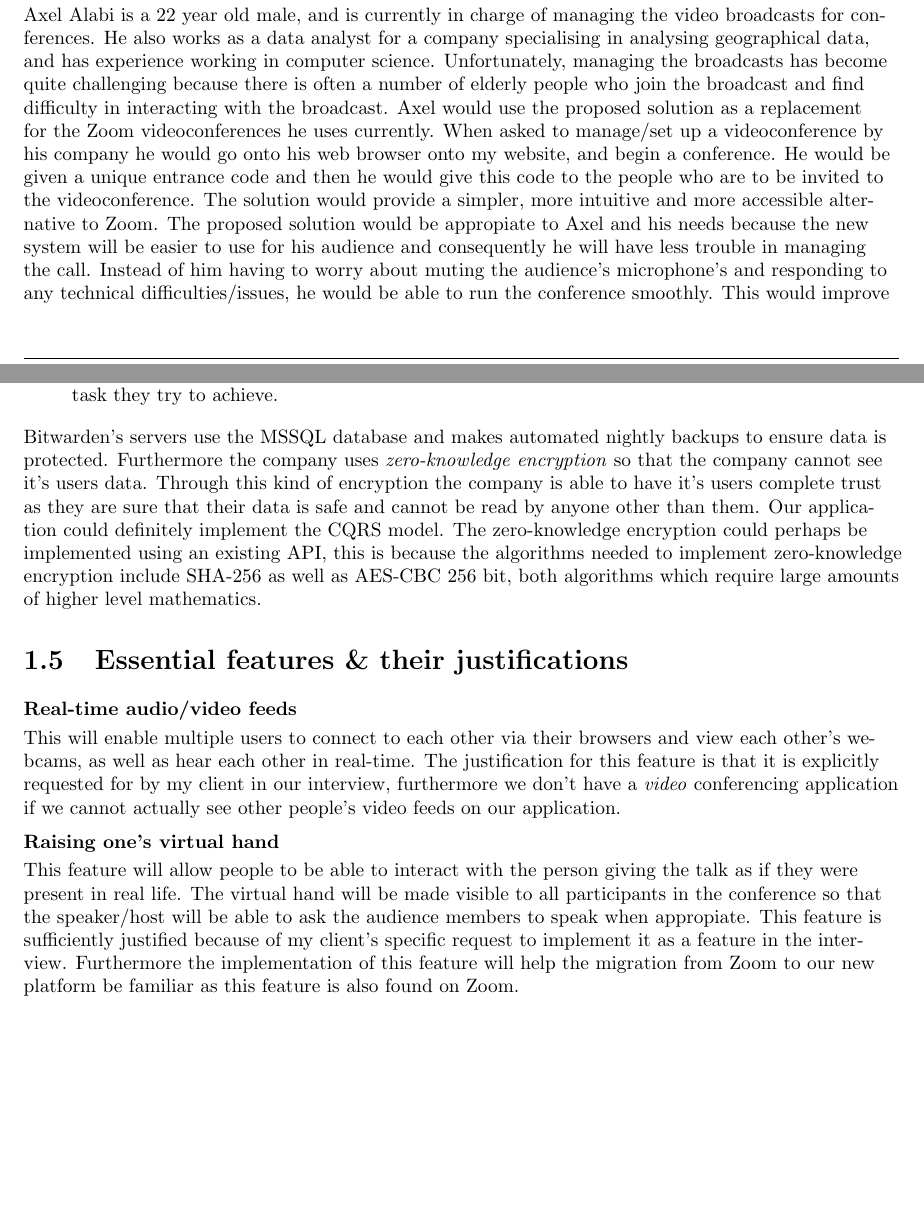
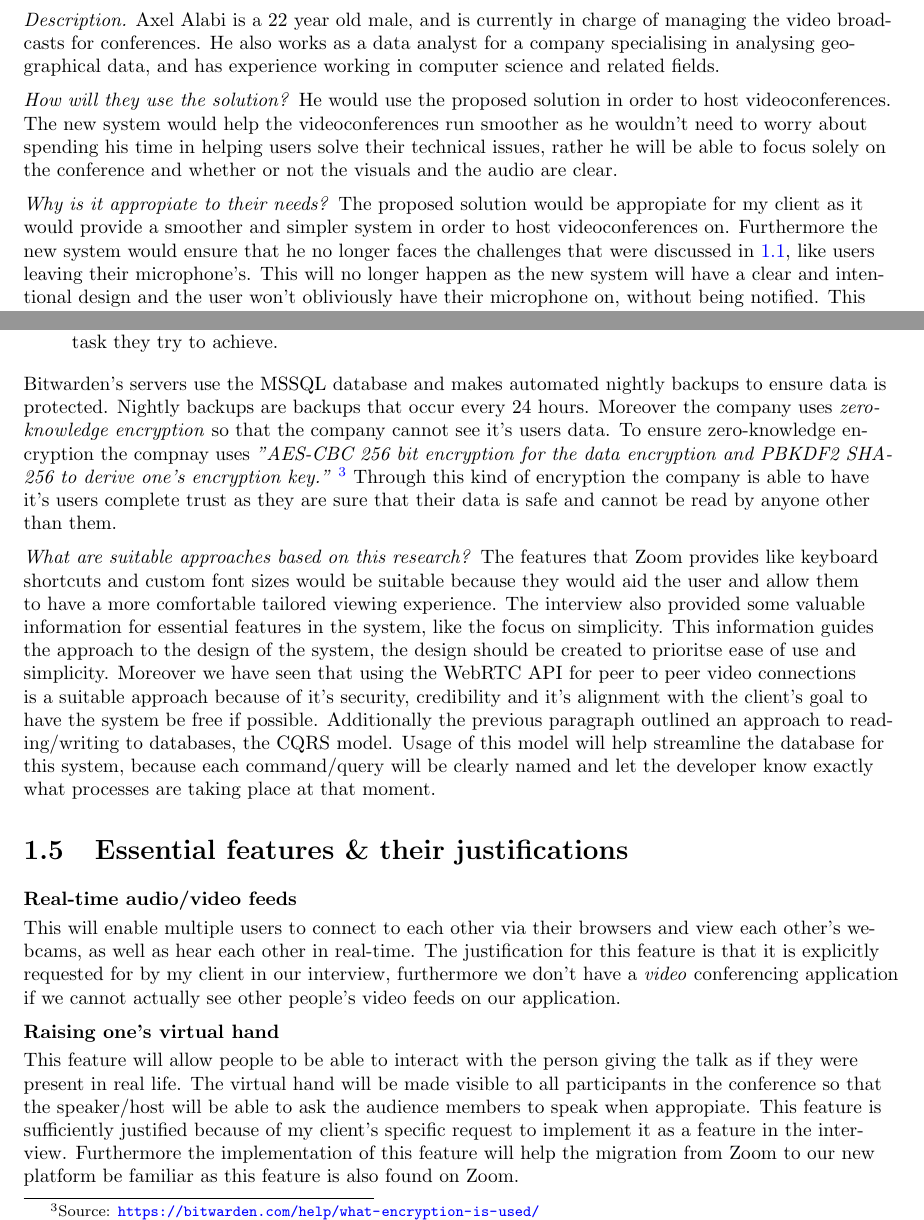
Before and after one commit to zzzNathan/Video-Conferencer, a LaTeX thesis (Comp_Sci_NEA.tex, which reads Analysis.tex): two parts of pages 5 and 10 of 14 before the commit and two parts of pages 5 and 10 of 15 after it, joined at a grey line, cut so that both start at the same text, the shorter picture padded with empty space. Compiled offline with pdfLaTeX.

Commit message:
progress

```diff
--- a/Analysis.tex
+++ b/Analysis.tex
@@ -239,27 +239,28 @@ entirely.
 \end{tblr}
 \vspace{0.2cm}
 
-\textbf{Description:} \\ \vspace{0.05cm}
-
+\textit{Description.} %\\ \vspace{0.05cm}
 Axel Alabi is a $22$ year old male, and is currently in charge
 of managing the video broadcasts for conferences. He also
 works as a data analyst for a company specialising in analysing
 geographical data, and has experience working in computer
-science. Unfortunately, managing the broadcasts has become
-quite challenging because there is often a number of elderly
-people who join the broadcast and find difficulty in
-interacting with the broadcast. Axel would use the proposed
-solution as a replacement for the Zoom videoconferences he uses
-currently. When asked to manage/set up a videoconference by
-his company he would go onto his web browser onto my website,
-and begin a conference. He would be given a unique entrance
-code and then he would give this code to the people who are to
-be invited to the videoconference. The solution would provide a
-simpler, more intuitive and more accessible alternative to
-Zoom. The proposed solution would be appropiate to Axel and his
-needs because the new system will be easier to use for his
-audience and consequently he will have less trouble in managing
-the call. Instead of him having to worry about muting the
-audience's microphone's and responding to any technical
-difficulties/issues, he would be able to run the conference
-smoothly. This would improve his life greatly as he would be
+science and related fields. \vspace{0.2cm}
+
+\textit{How will they use the solution?} % \vspace{0.05cm}
+He would use the proposed solution in order to host
+videoconferences. The new system would help the
+videoconferences run smoother as he wouldn't need to worry
+about spending his time in helping users solve their technical
+issues, rather he will be able to focus solely on the
+conference and whether or not the visuals and the audio are
+clear. \vspace{0.2cm}
+
+\textit{Why is it appropiate to their needs?} % \vspace{0.05cm}
+The proposed solution would be appropiate for my client as it
+would provide a smoother and simpler system in order to host
+videoconferences on. Furthermore the new system would ensure
+that he no longer faces the challenges that were discussed
+in \ref{sec:context}, like users leaving their microphone's.
+This will no longer happen as the new system will have a
+clear and intentional design and the user won't obliviously
+have their microphone on, without being notified. This would
@@ -709,18 +723,37 @@ achieve.
 \end{itemize}
 
 Bitwarden's servers use the MSSQL database and makes automated
-nightly backups to ensure data is protected. Furthermore the
+nightly backups to ensure data is protected. Nightly backups
+are backups that occur every 24 hours. Moreover the
 company uses \textit{zero-knowledge encryption} so that the
-company cannot see it's users data. Through this kind of
-encryption the company is able to have it's users complete
-trust as they are sure that their data is safe and cannot be
-read by anyone other than them. Our application could
-definitely implement the CQRS model. The zero-knowledge
-encryption could perhaps be implemented using an existing API,
-this is because the algorithms needed to implement
-zero-knowledge encryption include SHA-256 as well as
-AES-CBC 256 bit, both algorithms which require large amounts of
-higher level mathematics.
+company cannot see it's users data. To ensure zero-knowledge
+encryption the compnay uses \textit{"AES-CBC 256 bit
+encryption for the data encryption and PBKDF2 SHA-256 to
+derive one's encryption key."} \footnote{Source:
+\url{https://bitwarden.com/help/what-encryption-is-used/}}
+Through this kind of encryption the company is able to have
+it's users complete trust as they are sure that their data is
+safe and cannot be read by anyone other than them.
+\vspace{0.2cm}
+
+\textit{What are suitable approaches based on this research?}
+The features that Zoom provides like keyboard shortcuts and
+custom font sizes would be suitable because they would aid the
+user and allow them to have a more comfortable tailored viewing
+experience. The interview also provided some valuable
+information for essential features in the system, like the
+focus on simplicity. This information guides the approach to
+the design of the system, the design should be created to
+prioritse ease of use and simplicity. Moreover we have seen
+that using the WebRTC API for peer to peer video connections
+is a suitable approach because of it's security, credibility
+and it's alignment with the client's goal to have the system
+be free if possible. Additionally the previous paragraph
+outlined an approach to reading/writing to databases, the
+CQRS model. Usage of this model will help streamline the
+database for this system, because each command/query will be
+clearly named and let the developer know exactly what
+processes are taking place at that moment.
 
 \section{Essential features \& their justifications}
 \label{sec:features}
--- a/Comp_Sci_NEA.tex
+++ b/Comp_Sci_NEA.tex
@@ -1,6 +1,7 @@
 \documentclass{report}
-\usepackage{biblatex, fancyhdr, tcolorbox, xcolor, amsthm, xurl, xskak, tabularray}
+\usepackage{fancyhdr, tcolorbox, xcolor, amsthm, xurl, xskak, tabularray}
 \usepackage{minted, hyperref, tikz, graphicx, amsmath, amssymb, amsfonts, titlesec}
+\usepackage{biblatex}
 \usetikzlibrary{shapes.geometric, arrows.meta, automata,
 quotes}
 \renewcommand{\chaptername}{Section}
```
Also changed, not shown: Design.tex (added, +8 -0 lines), References.bib (+3 -1 lines), Comp_Sci_NEA.pdf, Analysis.tex (121 more changed lines).
